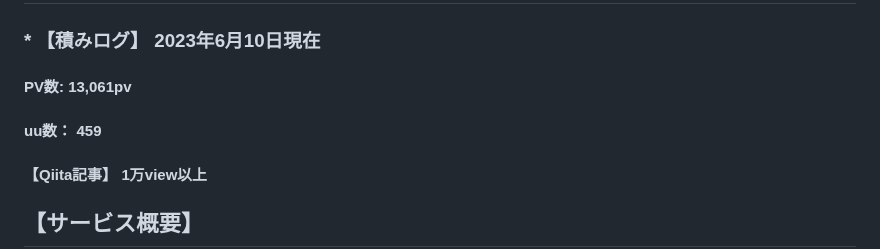
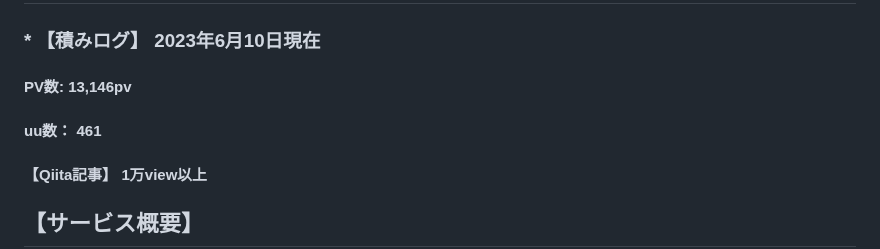
Before and after one commit to aya1357/yumelog777, a Markdown page: README.md, the part around the change. Rendered like a GitHub page.

```diff
--- a/README.md
+++ b/README.md
@@ -8,8 +8,8 @@
 ## [Qiita記事](https://qiita.com/aya1357/items/5abc68b557197dc39baf)
 
 ### * 【積みログ】 2023年6月10日現在
-#### PV数: 13,061pv
-#### uu数： 459
+#### PV数: 13,146pv
+#### uu数： 461
 #### 【Qiita記事】 1万view以上
 
 
```
